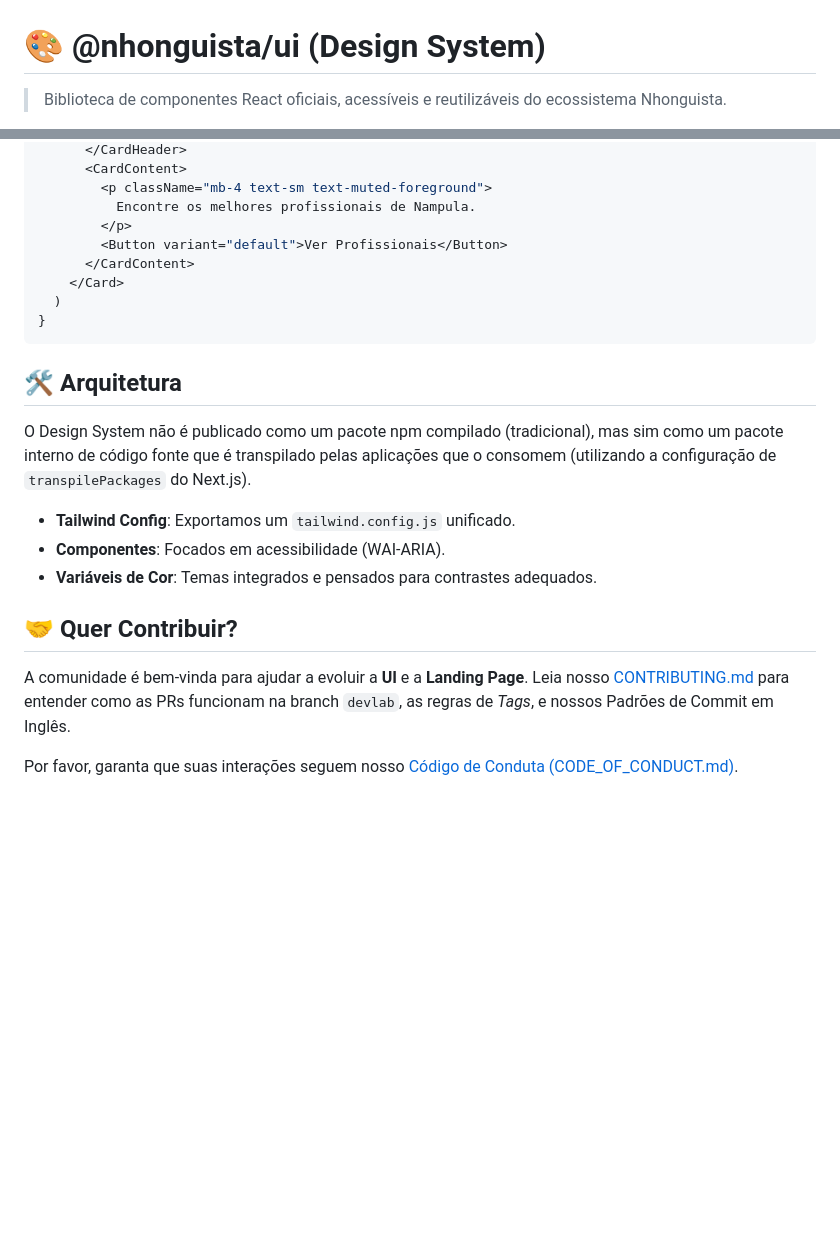
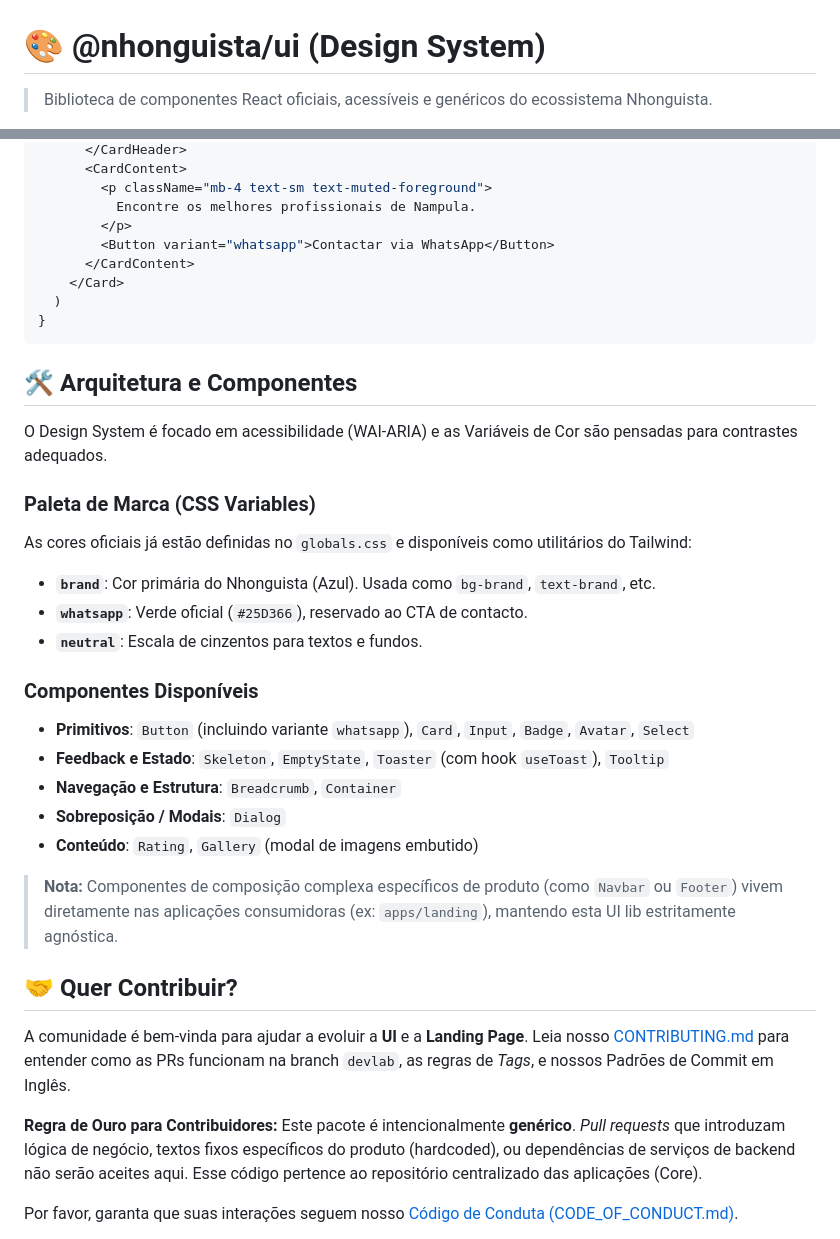
Before and after one commit to iradoweck/nhonguista-ui, a Markdown page: README.md, 2 parts joined by grey strips. GitHub-like rendering; blank space fills up the shorter version.

Commit message:
docs(ui): restore original README structure and update with v4 info

````diff
--- a/README.md
+++ b/README.md
@@ -1,4 +1,4 @@
 # 🎨 @nhonguista/ui (Design System)
 
-> Biblioteca de componentes React oficiais, acessíveis e reutilizáveis do ecossistema Nhonguista.
+> Biblioteca de componentes React oficiais, acessíveis e genéricos do ecossistema Nhonguista.
 
@@ -41,25 +61,41 @@ export default function Exemplo() {
         <p className="mb-4 text-sm text-muted-foreground">
           Encontre os melhores profissionais de Nampula.
         </p>
-        <Button variant="default">Ver Profissionais</Button>
+        <Button variant="whatsapp">Contactar via WhatsApp</Button>
       </CardContent>
     </Card>
   )
 }
 ```
 
-## 🛠️ Arquitetura
+## 🛠️ Arquitetura e Componentes
 
-O Design System não é publicado como um pacote npm compilado (tradicional), mas sim como um pacote interno de código fonte que é transpilado pelas aplicações que o consomem (utilizando a configuração de `transpilePackages` do Next.js).
+O Design System é focado em acessibilidade (WAI-ARIA) e as Variáveis de Cor são pensadas para contrastes adequados.
 
-- **Tailwind Config**: Exportamos um `tailwind.config.js` unificado.
-- **Componentes**: Focados em acessibilidade (WAI-ARIA).
-- **Variáveis de Cor**: Temas integrados e pensados para contrastes adequados.
+### Paleta de Marca (CSS Variables)
+
+As cores oficiais já estão definidas no `globals.css` e disponíveis como utilitários do Tailwind:
+- **`brand`**: Cor primária do Nhonguista (Azul). Usada como `bg-brand`, `text-brand`, etc.
+- **`whatsapp`**: Verde oficial (`#25D366`), reservado ao CTA de contacto.
+- **`neutral`**: Escala de cinzentos para textos e fundos.
+
+### Componentes Disponíveis
+
+- **Primitivos**: `Button` (incluindo variante `whatsapp`), `Card`, `Input`, `Badge`, `Avatar`, `Select`
+- **Feedback e Estado**: `Skeleton`, `EmptyState`, `Toaster` (com hook `useToast`), `Tooltip`
+- **Navegação e Estrutura**: `Breadcrumb`, `Container`
+- **Sobreposição / Modais**: `Dialog`
+- **Conteúdo**: `Rating`, `Gallery` (modal de imagens embutido)
+
+> **Nota:** Componentes de composição complexa específicos de produto (como `Navbar` ou `Footer`) vivem diretamente nas aplicações consumidoras (ex: `apps/landing`), mantendo esta UI lib estritamente agnóstica.
 
 ## 🤝 Quer Contribuir?
 
 A comunidade é bem-vinda para ajudar a evoluir a **UI** e a **Landing Page**.
 Leia nosso [CONTRIBUTING.md](CONTRIBUTING.md) para entender como as PRs funcionam na branch `devlab`, as regras de *Tags*, e nossos Padrões de Commit em Inglês.
+
+**Regra de Ouro para Contribuidores:**
+Este pacote é intencionalmente **genérico**. *Pull requests* que introduzam lógica de negócio, textos fixos específicos do produto (hardcoded), ou dependências de serviços de backend não serão aceites aqui. Esse código pertence ao repositório centralizado das aplicações (Core).
 
 Por favor, garanta que suas interações seguem nosso [Código de Conduta (CODE_OF_CONDUCT.md)](CODE_OF_CONDUCT.md).
 
````
Also changed, not shown: other parts of README.md (+24 -4 lines).
